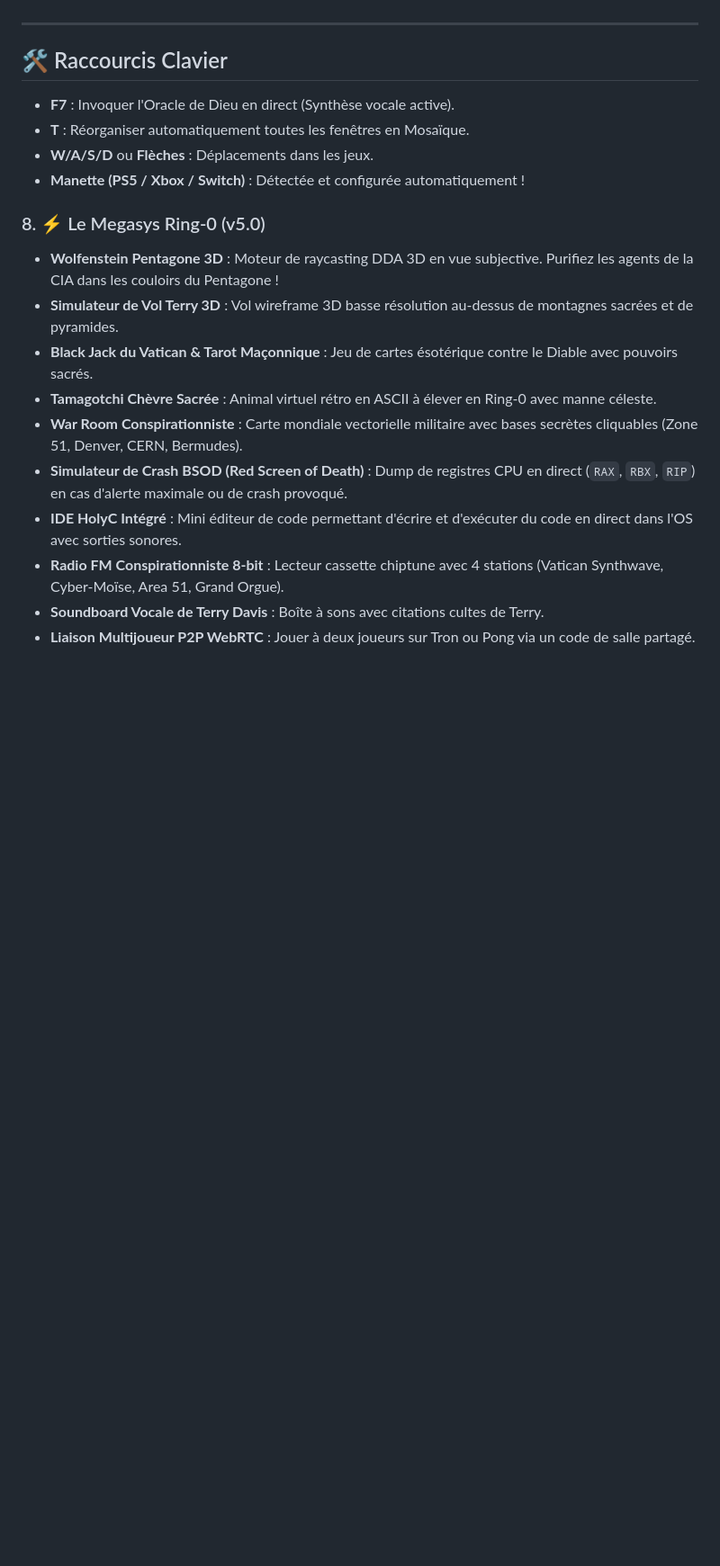
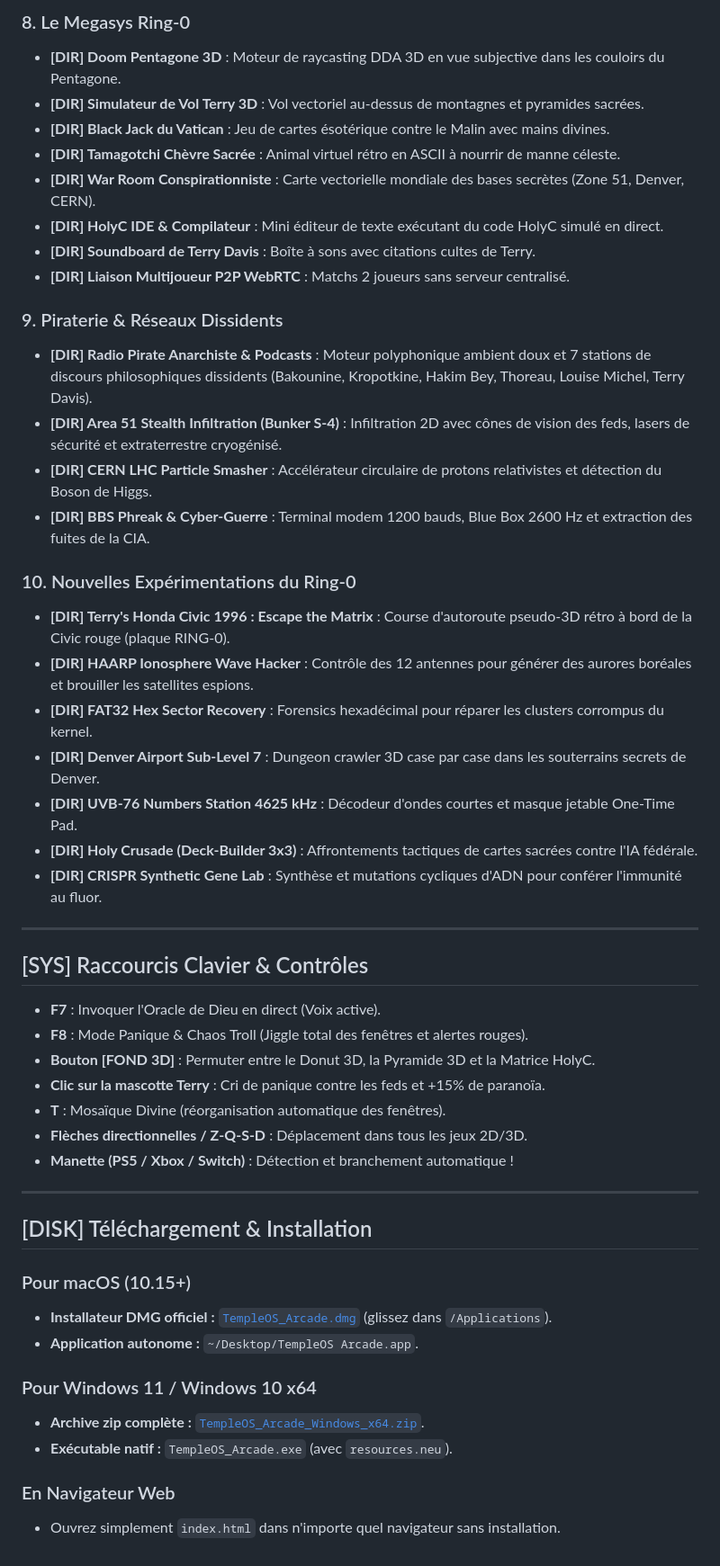
Before and after one commit to rodrigo245-dot/Temple-OS-Mini-Game, a Markdown page: README.md, the part around one of its changes. Shown at 90% size. GitHub-like rendering; blank space fills up the shorter version.

```diff
--- a/README.md
+++ b/README.md
@@ -80,20 +89,51 @@ Ouvrez simplement [`index.html`](index.html) dans n'importe quel navigateur Web
+### 8. Le Megasys Ring-0
+- **[DIR] Doom Pentagone 3D** : Moteur de raycasting DDA 3D en vue subjective dans les couloirs du Pentagone.
+- **[DIR] Simulateur de Vol Terry 3D** : Vol vectoriel au-dessus de montagnes et pyramides sacrées.
+- **[DIR] Black Jack du Vatican** : Jeu de cartes ésotérique contre le Malin avec mains divines.
+- **[DIR] Tamagotchi Chèvre Sacrée** : Animal virtuel rétro en ASCII à nourrir de manne céleste.
+- **[DIR] War Room Conspirationniste** : Carte vectorielle mondiale des bases secrètes (Zone 51, Denver, CERN).
+- **[DIR] HolyC IDE & Compilateur** : Mini éditeur de texte exécutant du code HolyC simulé en direct.
+- **[DIR] Soundboard de Terry Davis** : Boîte à sons avec citations cultes de Terry.
+- **[DIR] Liaison Multijoueur P2P WebRTC** : Matchs 2 joueurs sans serveur centralisé.
+
+### 9. Piraterie & Réseaux Dissidents
+- **[DIR] Radio Pirate Anarchiste & Podcasts** : Moteur polyphonique ambient doux et 7 stations de discours philosophiques dissidents (Bakounine, Kropotkine, Hakim Bey, Thoreau, Louise Michel, Terry Davis).
+- **[DIR] Area 51 Stealth Infiltration (Bunker S-4)** : Infiltration 2D avec cônes de vision des feds, lasers de sécurité et extraterrestre cryogénisé.
+- **[DIR] CERN LHC Particle Smasher** : Accélérateur circulaire de protons relativistes et détection du Boson de Higgs.
+- **[DIR] BBS Phreak & Cyber-Guerre** : Terminal modem 1200 bauds, Blue Box 2600 Hz et extraction des fuites de la CIA.
+
+### 10. Nouvelles Expérimentations du Ring-0
+- **[DIR] Terry's Honda Civic 1996 : Escape the Matrix** : Course d'autoroute pseudo-3D rétro à bord de la Civic rouge (plaque RING-0).
+- **[DIR] HAARP Ionosphere Wave Hacker** : Contrôle des 12 antennes pour générer des aurores boréales et brouiller les satellites espions.
+- **[DIR] FAT32 Hex Sector Recovery** : Forensics hexadécimal pour réparer les clusters corrompus du kernel.
+- **[DIR] Denver Airport Sub-Level 7** : Dungeon crawler 3D case par case dans les souterrains secrets de Denver.
+- **[DIR] UVB-76 Numbers Station 4625 kHz** : Décodeur d'ondes courtes et masque jetable One-Time Pad.
+- **[DIR] Holy Crusade (Deck-Builder 3x3)** : Affrontements tactiques de cartes sacrées contre l'IA fédérale.
+- **[DIR] CRISPR Synthetic Gene Lab** : Synthèse et mutations cycliques d'ADN pour conférer l'immunité au fluor.
 
 ---
 
-## 🛠️ Raccourcis Clavier
-- **F7** : Invoquer l'Oracle de Dieu en direct (Synthèse vocale active).
-- **T** : Réorganiser automatiquement toutes les fenêtres en Mosaïque.
-- **W/A/S/D** ou **Flèches** : Déplacements dans les jeux.
-- **Manette (PS5 / Xbox / Switch)** : Détectée et configurée automatiquement !
+## [SYS] Raccourcis Clavier & Contrôles
 
-### 8. ⚡ Le Megasys Ring-0 (v5.0)
-- **Wolfenstein Pentagone 3D** : Moteur de raycasting DDA 3D en vue subjective. Purifiez les agents de la CIA dans les couloirs du Pentagone !
-- **Simulateur de Vol Terry 3D** : Vol wireframe 3D basse résolution au-dessus de montagnes sacrées et de pyramides.
-- **Black Jack du Vatican & Tarot Maçonnique** : Jeu de cartes ésotérique contre le Diable avec pouvoirs sacrés.
-- **Tamagotchi Chèvre Sacrée** : Animal virtuel rétro en ASCII à élever en Ring-0 avec manne céleste.
-- **War Room Conspirationniste** : Carte mondiale vectorielle militaire avec bases secrètes cliquables (Zone 51, Denver, CERN, Bermudes).
-- **Simulateur de Crash BSOD (Red Screen of Death)** : Dump de registres CPU en direct (`RAX`, `RBX`, `RIP`) en cas d'alerte maximale ou de crash provoqué.
-- **IDE HolyC Intégré** : Mini éditeur de code permettant d'écrire et d'exécuter du code en direct dans l'OS avec sorties sonores.
-- **Radio FM Conspirationniste 8-bit** : Lecteur cassette chiptune avec 4 stations (Vatican Synthwave, Cyber-Moïse, Area 51, Grand Orgue).
-- **Soundboard Vocale de Terry Davis** : Boîte à sons avec citations cultes de Terry.
-- **Liaison Multijoueur P2P WebRTC** : Jouer à deux joueurs sur Tron ou Pong via un code de salle partagé.
+- **F7** : Invoquer l'Oracle de Dieu en direct (Voix active).
+- **F8** : Mode Panique & Chaos Troll (Jiggle total des fenêtres et alertes rouges).
+- **Bouton [FOND 3D]** : Permuter entre le Donut 3D, la Pyramide 3D et la Matrice HolyC.
+- **Clic sur la mascotte Terry** : Cri de panique contre les feds et +15% de paranoïa.
+- **T** : Mosaïque Divine (réorganisation automatique des fenêtres).
+- **Flèches directionnelles / Z-Q-S-D** : Déplacement dans tous les jeux 2D/3D.
+- **Manette (PS5 / Xbox / Switch)** : Détection et branchement automatique !
+
+---
+
+## [DISK] Téléchargement & Installation
+
+### Pour macOS (10.15+)
+- **Installateur DMG officiel :** [`TempleOS_Arcade.dmg`](TempleOS_Arcade.dmg) (glissez dans `/Applications`).
+- **Application autonome :** `~/Desktop/TempleOS Arcade.app`.
+
+### Pour Windows 11 / Windows 10 x64
+- **Archive zip complète :** [`TempleOS_Arcade_Windows_x64.zip`](TempleOS_Arcade_Windows_x64.zip).
+- **Exécutable natif :** `TempleOS_Arcade.exe` (avec `resources.neu`).
+
+### En Navigateur Web
+- Ouvrez simplement `index.html` dans n'importe quel navigateur sans installation.
```
Also changed, not shown: other parts of README.md (+76 -67 lines).
